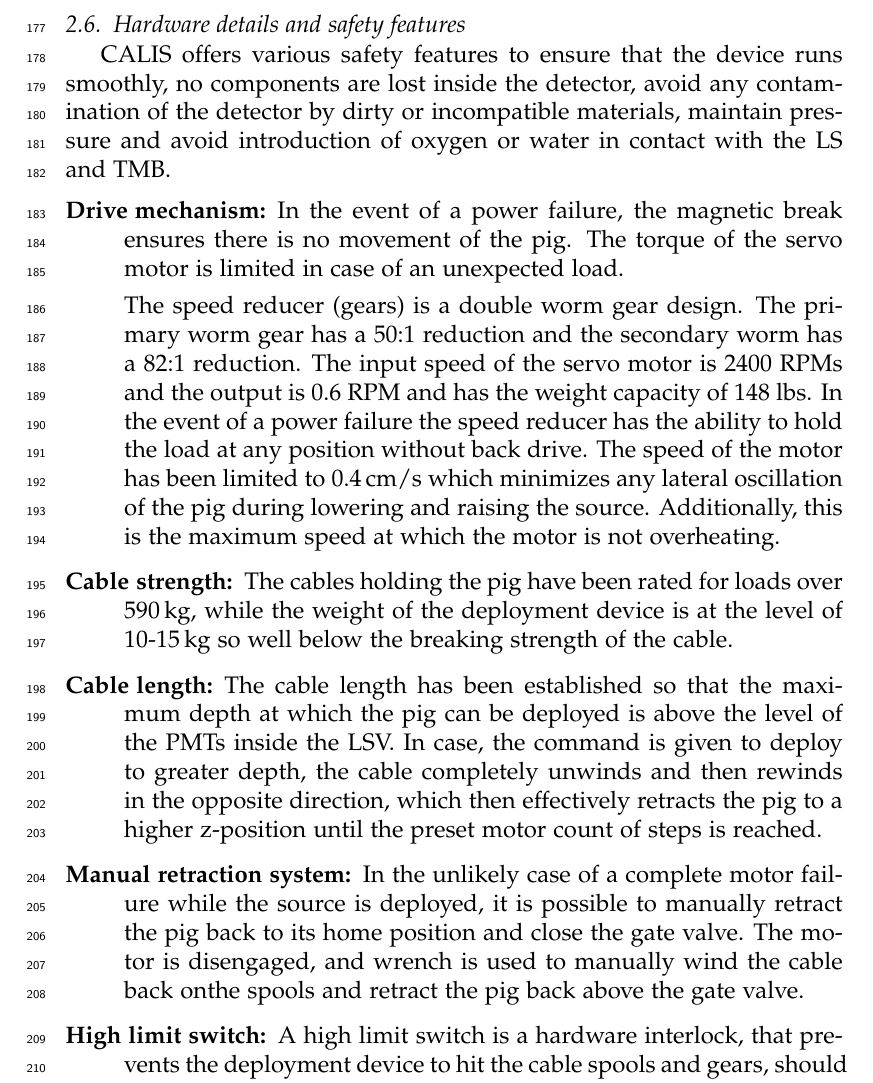
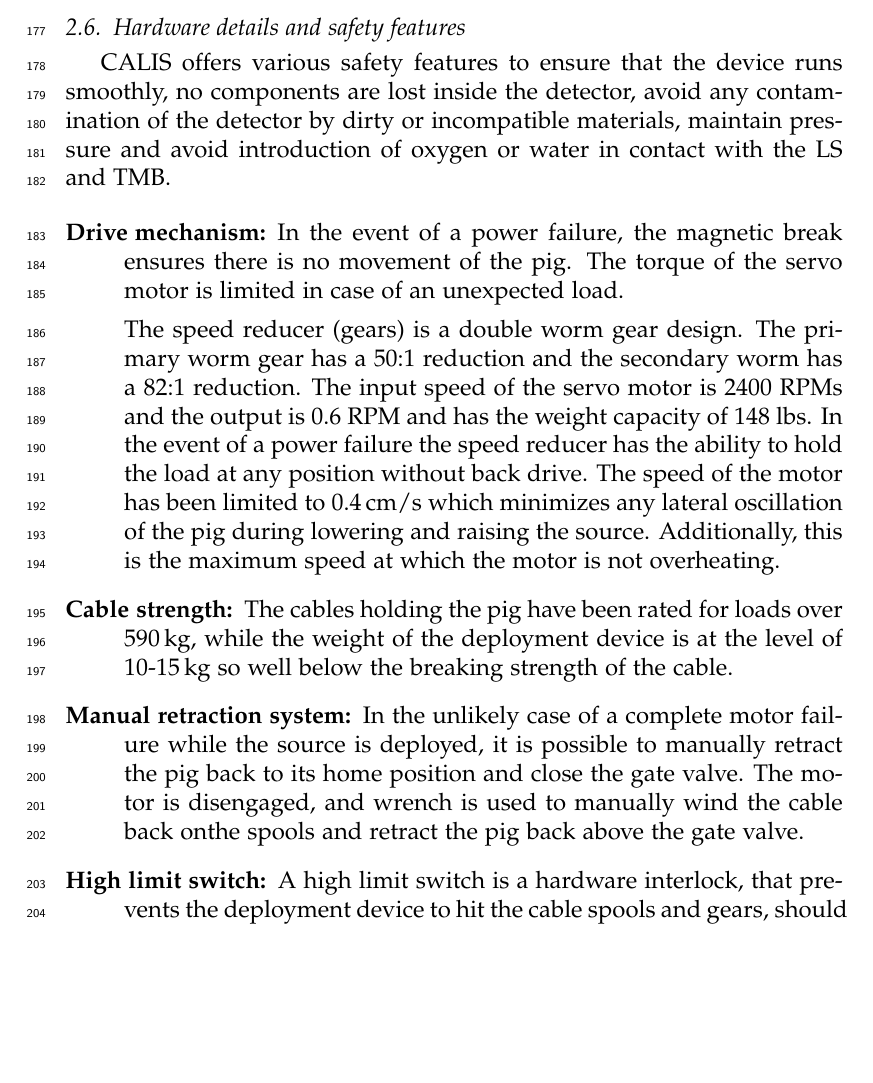
Before and after one commit to berndreinhold/DS_Hawaii, a LaTeX paper (CalibHardwarePaper/DS_CALIS_hardware.tex, which reads CalibHardwarePaper/hardware_details.tex): part of page 14 of 29, cut so that both start at the same text, the shorter picture padded with empty space. Compiled offline with pdfLaTeX.

Commit message:
removed item on cable length

```diff
--- a/CalibHardwarePaper/hardware_details.tex
+++ b/CalibHardwarePaper/hardware_details.tex
@@ -1,4 +1,4 @@
-\subsection{Hardware details and safety features}
+\subsection{Hardware details and safety features}\label{sec:HardwareDetails}\label{sec:SafetyFeatures}
 CALIS offers various safety features to ensure that the device runs smoothly, no components are lost inside the detector, avoid any contamination of the detector by dirty or incompatible materials, maintain pressure and avoid introduction of oxygen or water in contact with the LS and TMB. %, operation in the volume that excludes possibility of contact with PMTs or light pulsers (pacman) attached to each PMT.
 
 \begin{description}
@@ -8,12 +8,8 @@
 
 The speed reducer (gears) is a double worm gear design. The primary worm gear has a 50:1 reduction and the secondary worm has a 82:1 reduction. The input speed of the servo motor is 2400 RPMs and the output is 0.6 RPM and has the weight capacity of 148 lbs. In the event of a power failure the speed reducer has the ability to hold the load at any position without back drive. The speed of the motor has been limited to 0.4\,cm/s which minimizes any lateral oscillation of the pig during lowering and raising the source. Additionally, this is the maximum speed at which the motor is not overheating.
 
-
 \item[Cable strength:]
 The cables holding the pig have been rated for loads over 590\,kg, while the weight of the deployment device is at the level of 10-15\,kg so well below the breaking strength of the cable.
-
-\item[Cable length:]
-The cable length has been established so that the maximum depth at which the pig can be deployed is above the level of the PMTs inside the LSV. In case, the command is given to deploy to greater depth, the cable completely unwinds and then rewinds in the opposite direction, which then effectively retracts the pig to a higher z-position until the preset motor count of steps is reached.
 
 \item[Manual retraction system:]
 In the unlikely case of a complete motor failure while the source is deployed, it is possible to manually retract the pig back to its home position and close the gate valve. The motor is disengaged, and wrench is used to manually wind the cable back onthe spools and retract the pig back above the gate valve.
```
